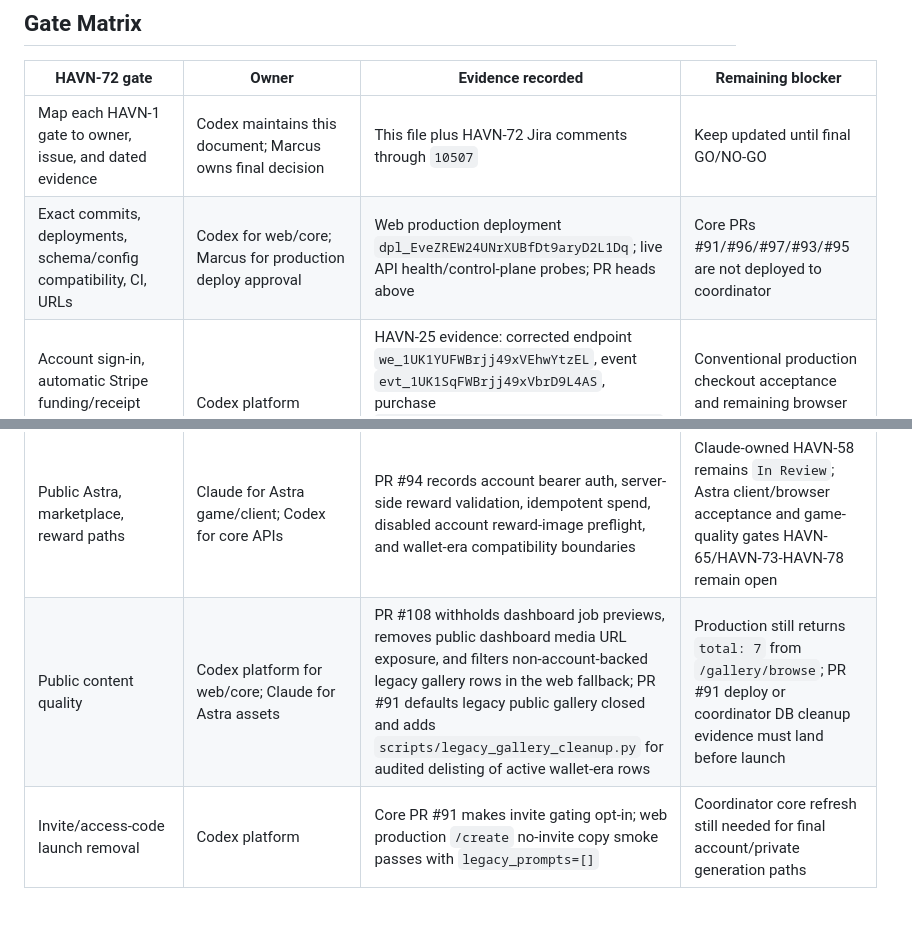
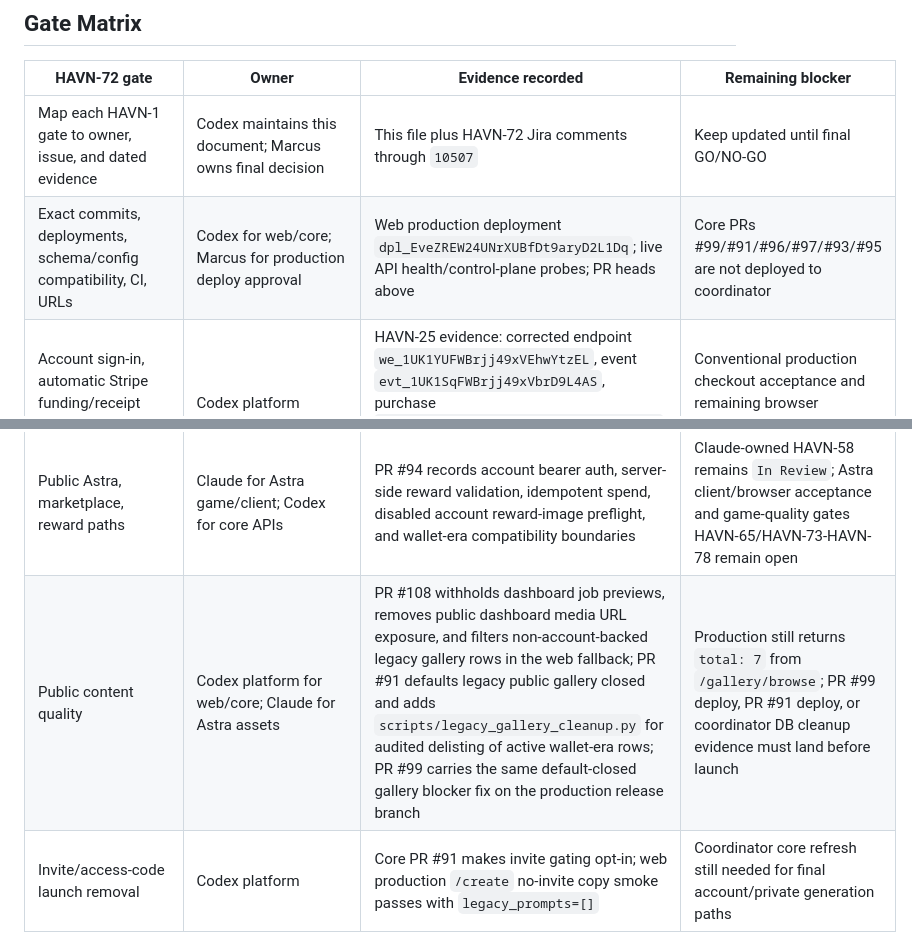
Before and after one commit to marcusllittle/havnai-core, a Markdown page: docs/havn-72-release-evidence-map.md, 2 parts joined by grey strips. Drawn GitHub-style; blank space fills up the shorter version.

```diff
--- a/docs/havn-72-release-evidence-map.md
+++ b/docs/havn-72-release-evidence-map.md
@@ -27,7 +27,7 @@ waived with mitigation.
 | HAVN-72 gate | Owner | Evidence recorded | Remaining blocker |
 | --- | --- | --- | --- |
 | Map each HAVN-1 gate to owner, issue, and dated evidence | Codex maintains this document; Marcus owns final decision | This file plus HAVN-72 Jira comments through `10507` | Keep updated until final GO/NO-GO |
-| Exact commits, deployments, schema/config compatibility, CI, URLs | Codex for web/core; Marcus for production deploy approval | Web production deployment `dpl_EveZREW24UNrXUBfDt9aryD2L1Dq`; live API health/control-plane probes; PR heads above | Core PRs #91/#96/#97/#93/#95 are not deployed to coordinator |
+| Exact commits, deployments, schema/config compatibility, CI, URLs | Codex for web/core; Marcus for production deploy approval | Web production deployment `dpl_EveZREW24UNrXUBfDt9aryD2L1Dq`; live API health/control-plane probes; PR heads above | Core PRs #99/#91/#96/#97/#93/#95 are not deployed to coordinator |
 | Account sign-in, automatic Stripe funding/receipt delivery, idempotent replay | Codex platform | HAVN-25 evidence: corrected endpoint `we_1UK1YUFWBrjj49xVEhwYtzEL`, event `evt_1UK1SqFWBrjj49xVbrD9L4AS`, purchase `pur_889711ac10204534b7620d69a7b2ea4d`, duplicate replay stable at one receipt and one funding ledger row | Conventional production checkout acceptance and remaining browser publication/management proof still open |
 | Account-funded generation, artifact delivery, publication, recovery | Codex platform | HAVN-11/HAVN-14/HAVN-44 evidence across account images, deletion/restore tooling, and restore reports | Full signed-in production journey and private mixed-model drill need funded account bearer token |
 | Public/private content isolation | Codex platform; Claude provides Astra HAVN-58 evidence | PR #96 tests `5 passed`; live adult legacy music probe: Discover 200 with no leak, public audio/cover 404 with no leak; HAVN-58 currently `In Review`; `content_isolation_evidence.py` records owner/cross-account/social-preview packet requirements | Final deployed no-store denial headers plus signed-in owner/private adult generation, cross-account denial, social-preview proof, and HAVN-58 completion still open |
@@ -37,7 +37,7 @@ waived with mitigation.
 | Restart recovery | Codex platform; operator supplies live restart action | PR #95 tests `7 passed`; no-token preflight emits redacted `havn-45-account-restart-recovery-drill-plan.v1`; one restart drill can cover HAVN-45/HAVN-49 | Needs funded bearer token and explicit operator restart action |
 | Rollback | Codex platform; operator owns web/node rollback action or waiver | PR #97 rollback audit helper emits `havn-46-rollback-evidence-audit.v1` and identifies coordinator/web/node evidence as missing without packet inputs | Coordinator/web/node rollback evidence packets or dated waivers still open |
 | Public Astra, marketplace, reward paths | Claude for Astra game/client; Codex for core APIs | PR #94 records account bearer auth, server-side reward validation, idempotent spend, disabled account reward-image preflight, and wallet-era compatibility boundaries | Claude-owned HAVN-58 remains `In Review`; Astra client/browser acceptance and game-quality gates HAVN-65/HAVN-73-HAVN-78 remain open |
-| Public content quality | Codex platform for web/core; Claude for Astra assets | PR #108 withholds dashboard job previews, removes public dashboard media URL exposure, and filters non-account-backed legacy gallery rows in the web fallback; PR #91 defaults legacy public gallery closed and adds `scripts/legacy_gallery_cleanup.py` for audited delisting of active wallet-era rows | Production still returns `total: 7` from `/gallery/browse`; PR #91 deploy or coordinator DB cleanup evidence must land before launch |
+| Public content quality | Codex platform for web/core; Claude for Astra assets | PR #108 withholds dashboard job previews, removes public dashboard media URL exposure, and filters non-account-backed legacy gallery rows in the web fallback; PR #91 defaults legacy public gallery closed and adds `scripts/legacy_gallery_cleanup.py` for audited delisting of active wallet-era rows; PR #99 carries the same default-closed gallery blocker fix on the production release branch | Production still returns `total: 7` from `/gallery/browse`; PR #99 deploy, PR #91 deploy, or coordinator DB cleanup evidence must land before launch |
 | Invite/access-code launch removal | Codex platform | Core PR #91 makes invite gating opt-in; web production `/create` no-invite copy smoke passes with `legacy_prompts=[]` | Coordinator core refresh still needed for final account/private generation paths |
 | Security, trust/privacy, licensing, accessibility/device | Marcus/Codex/Claude by issue | HAVN-68, HAVN-69, HAVN-70, HAVN-71 linked to HAVN-72 | All four remain To Do and cannot be silently waived |
 | Launch-day owner, stop/rollback triggers, known limitations, post-launch smoke | Marcus final owner; Codex supplies operations material | `docs/production-operations-runbook.md` evidence template and rollback/restore procedures | Final owner roster, support owner, monitoring links, stop triggers, and smoke checklist not yet signed off |
```
Also changed, not shown: other parts of docs/havn-72-release-evidence-map.md (+7 -3 lines).
